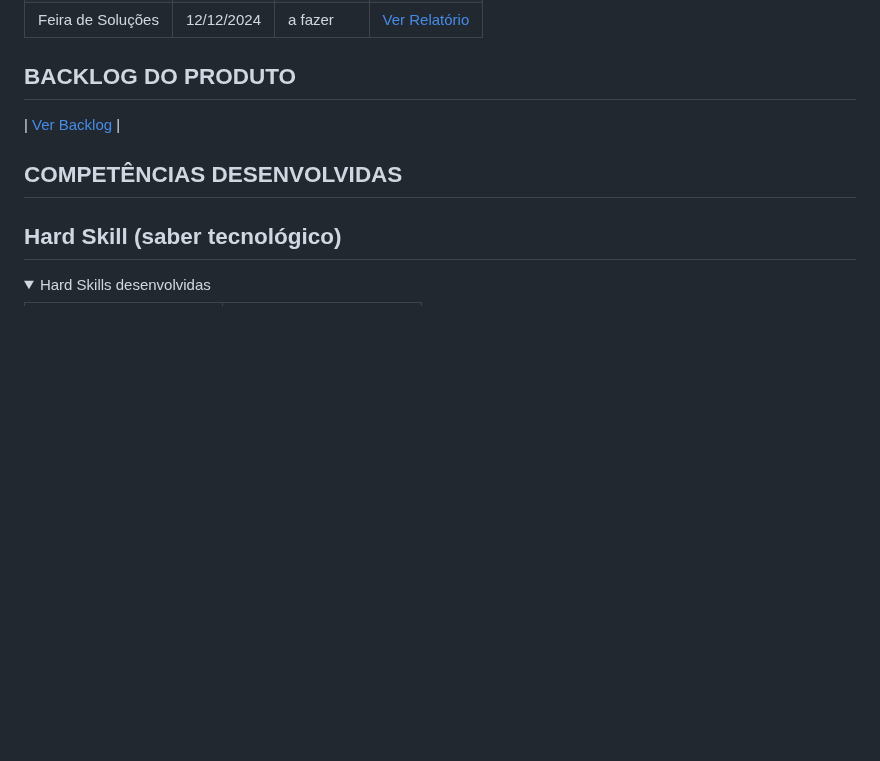
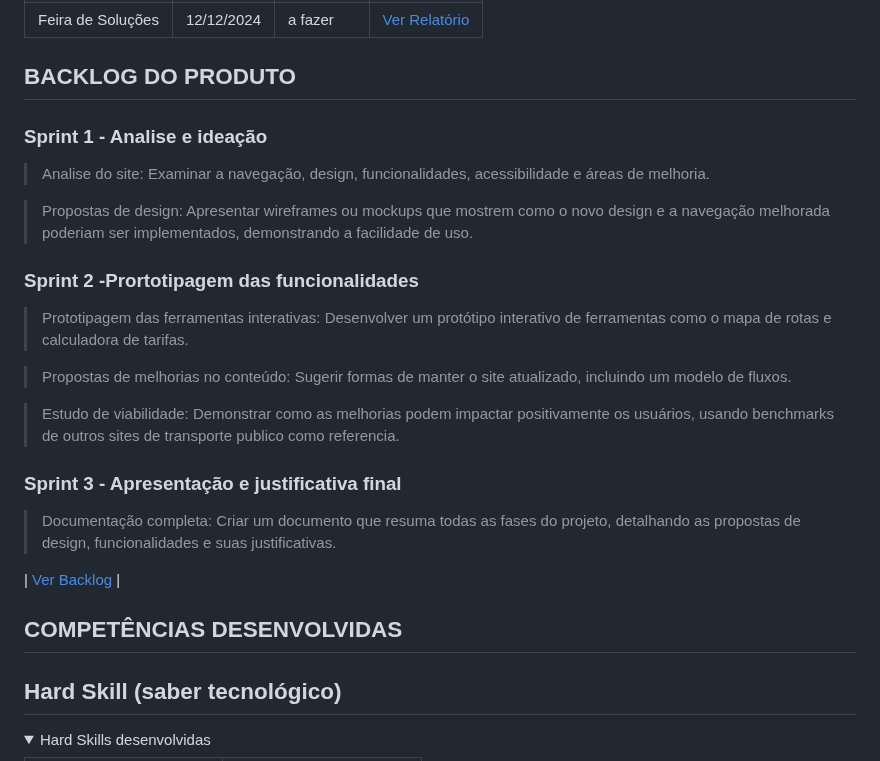
Before and after one commit to anacarolinae/Projeto-API-2-Semestre-Logistica, a Markdown page: README.md, the part around the change. Drawn GitHub-style; folded sections open; blank space fills up the shorter version.

```diff
--- a/README.md
+++ b/README.md
@@ -78,6 +78,35 @@ Sprint | Previsão | Status| Histórico|
 
 ## BACKLOG DO PRODUTO
 
+ ### Sprint 1 - Analise e ideação
+
+> Analise do site: Examinar a navegação, design, funcionalidades,
+acessibilidade e áreas de melhoria.
+
+> Propostas de design: Apresentar wireframes ou mockups que mostrem como
+o novo design e a navegação melhorada poderiam ser implementados,
+demonstrando a facilidade de uso.
+
+ ### Sprint 2 -Prortotipagem das funcionalidades
+
+> Prototipagem das ferramentas interativas: Desenvolver um protótipo
+interativo de ferramentas como o mapa de rotas e calculadora de tarifas.
+
+> Propostas de melhorias no conteúdo: Sugerir formas de manter o site
+atualizado, incluindo um modelo de fluxos.
+
+> Estudo de viabilidade: Demonstrar como as melhorias podem impactar
+positivamente os usuários, usando benchmarks de outros sites de transporte
+publico como referencia.
+
+ ### Sprint 3 - Apresentação e justificativa final
+
+> Documentação completa: Criar um documento que resuma todas as fases do
+projeto, detalhando as propostas de design, funcionalidades e suas
+justificativas.
+
+</details>
+
 | [Ver Backlog](https://github.com/anacarolinae/Projeto-API-2-Semestre-Logistica/blob/main/EMTU.zip) |
 
 ## COMPETÊNCIAS DESENVOLVIDAS
```
